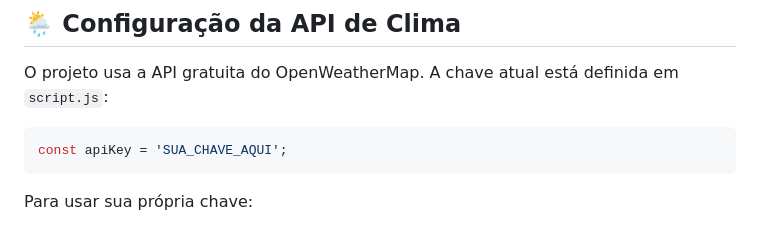
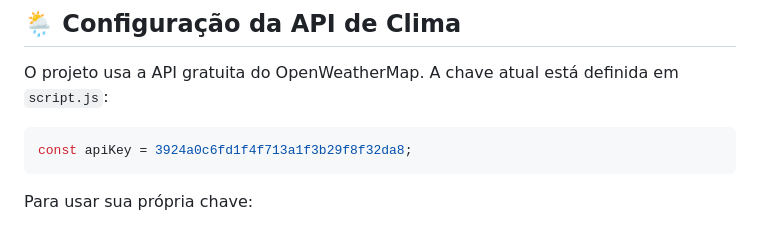
Before and after one commit to santossilvaguilherme0405-code/AgroFuture, a Markdown page: README.md, the part around the change. Drawn GitHub-style.

````diff
--- a/README.md
+++ b/README.md
@@ -87,7 +87,7 @@ agrofuture/
 O projeto usa a API gratuita do OpenWeatherMap. A chave atual está definida em `script.js`:
 
 ```javascript
-const apiKey = 'SUA_CHAVE_AQUI';
+const apiKey = 3924a0c6fd1f4f713a1f3b29f8f32da8;
 ```
 
 Para usar sua própria chave:
````
